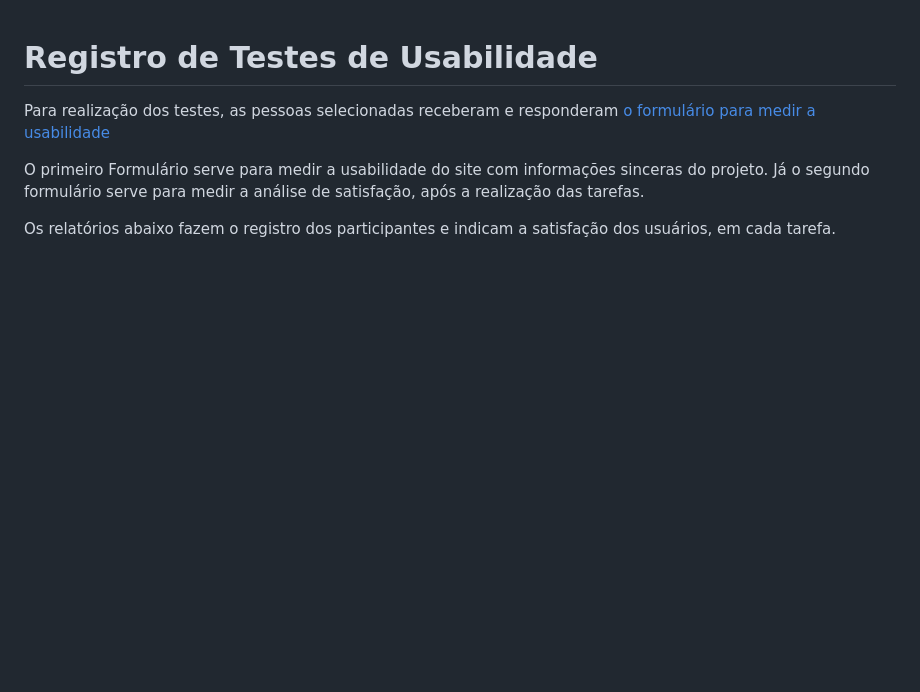
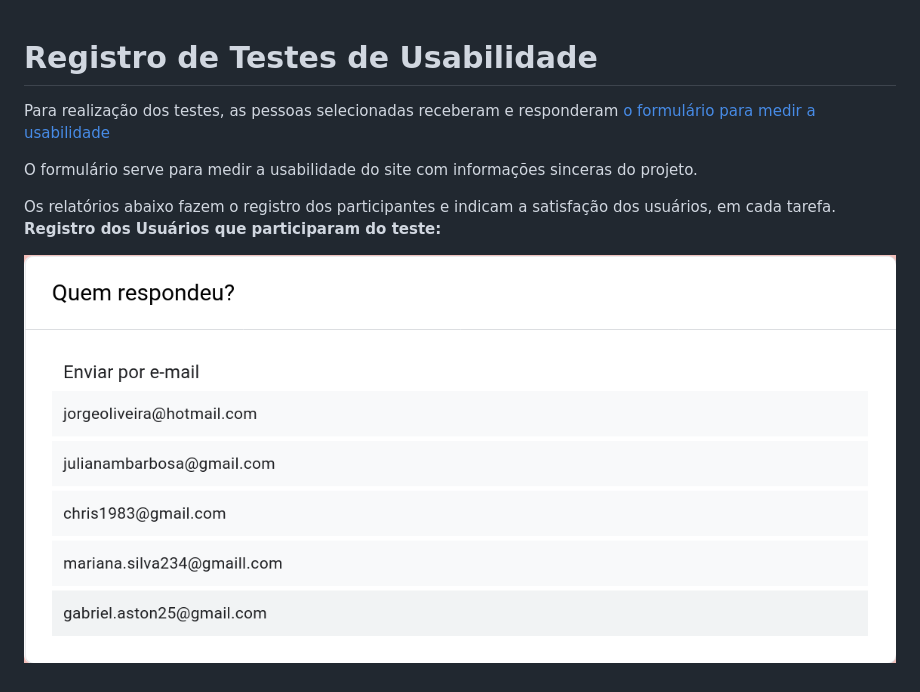
Before and after one commit to ICEI-PUC-Minas-PMV-ADS/pmv-ads-2022-2-e2-proj-int-t5-projeto-contra-fome, a Markdown page: docs/11-Registro de Testes de Usabilidade.md, the part around the change. Drawn GitHub-style; pictures changed too: docs/img/1.png (added); blank space fills up the shorter version.

Commit message:
Registro

```diff
--- a/docs/11-Registro de Testes de Usabilidade.md
+++ b/docs/11-Registro de Testes de Usabilidade.md
@@ -2,7 +2,10 @@
 
 Para realização dos testes, as pessoas selecionadas receberam e responderam <a href="https://docs.google.com/forms/d/122Cq8gASSf8S_1LxN6TtEBGT53ViA2vDa1VL8xXrUPo/prefill"> o formulário para medir a usabilidade</a> </span>
 
-O primeiro Formulário serve para medir a usabilidade do site com informações sinceras do projeto.
-Já o segundo formulário serve para medir a análise de satisfação, após a realização das tarefas.
+O formulário serve para medir a usabilidade do site com informações sinceras do projeto.
+
 
 Os relatórios abaixo fazem o registro dos participantes e indicam a satisfação dos usuários, em cada tarefa.
+**Registro dos Usuários que participaram do teste:**
+
+![image](img/1.png)
```
Also changed, not shown: docs/img/2.png (added).
